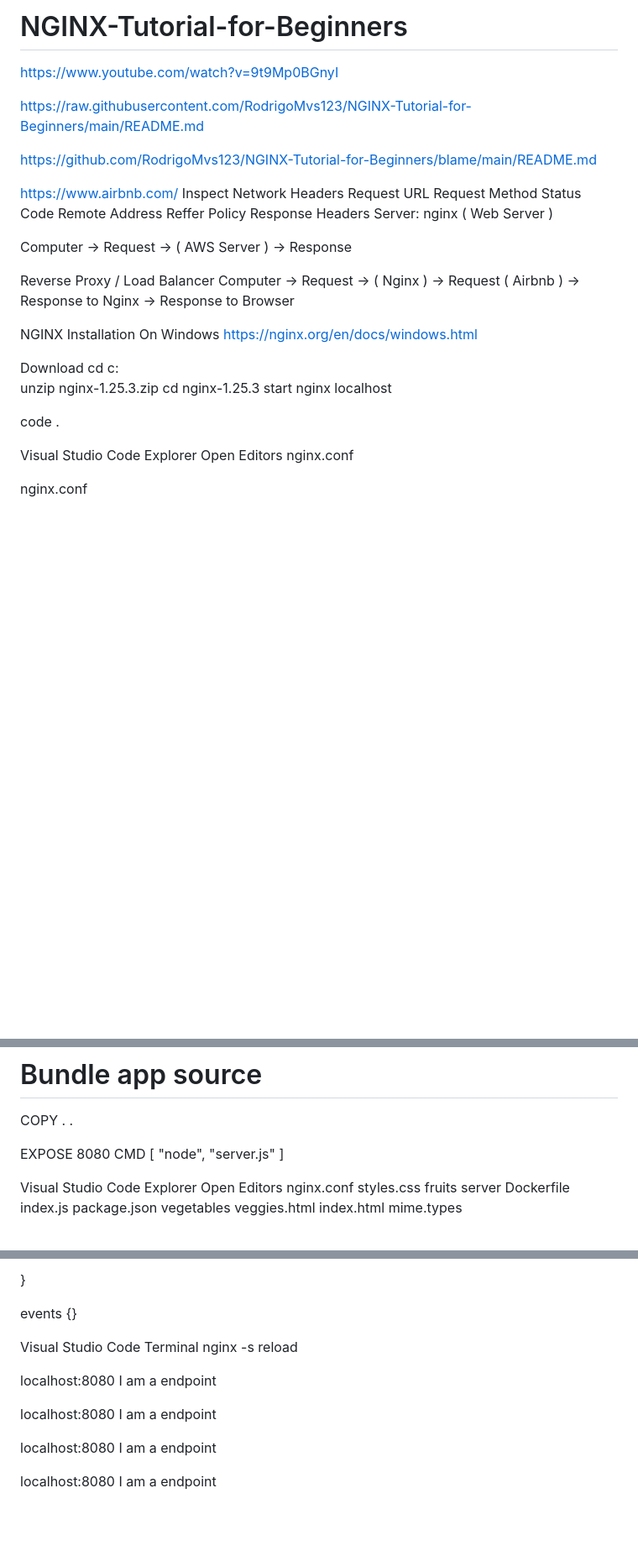
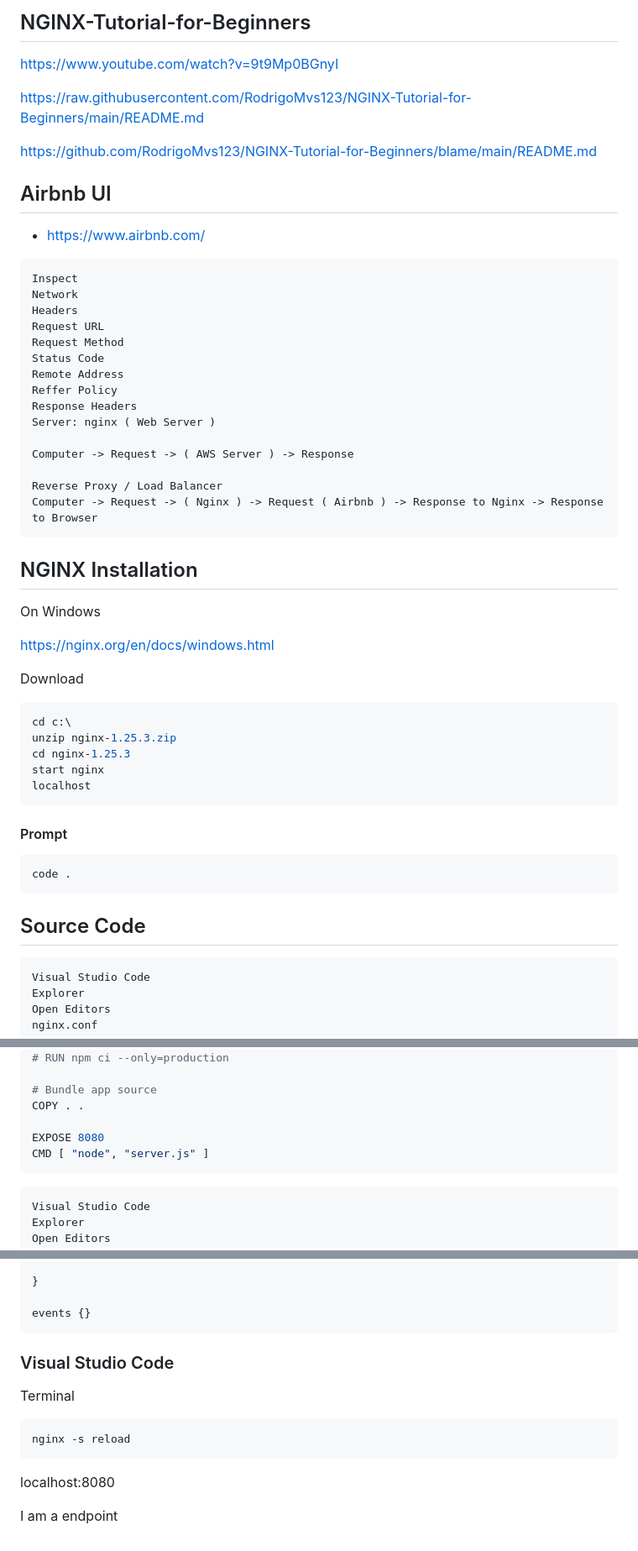
Before and after one commit to RodrigoMvs123/NGINX-Tutorial-for-Beginners, a Markdown page: README.md, 3 parts joined by grey strips. Shown at 84% size. GitHub-like rendering; blank space fills up the shorter version.

````diff
--- a/README.md
+++ b/README.md
@@ -1,4 +1,4 @@
-# NGINX-Tutorial-for-Beginners
+## NGINX-Tutorial-for-Beginners
 
 https://www.youtube.com/watch?v=9t9Mp0BGnyI
 
@@ -6,7 +6,11 @@ https://raw.githubusercontent.com/RodrigoMvs123/NGINX-Tutorial-for-Beginners/mai
 
 https://github.com/RodrigoMvs123/NGINX-Tutorial-for-Beginners/blame/main/README.md
 
-https://www.airbnb.com/
+
+## Airbnb UI
+
+- https://www.airbnb.com/
+```
 Inspect
 Network
 Headers
@@ -22,20 +26,29 @@ Computer -> Request -> ( AWS Server ) -> Response
 
 Reverse Proxy / Load Balancer
 Computer -> Request -> ( Nginx ) -> Request ( Airbnb ) -> Response to Nginx -> Response to Browser
+```
 
-NGINX Installation
+## NGINX Installation
 On Windows
+
 https://nginx.org/en/docs/windows.html
 
 Download
+```bash
 cd c:\
 unzip nginx-1.25.3.zip
 cd nginx-1.25.3
 start nginx
 localhost
+```
 
+#### Prompt
+```bash
 code .
+```
 
+## Source Code
+```javascript
 Visual Studio Code
 Explorer
 Open Editors
@@ -803,7 +850,9 @@ COPY . .
 
 EXPOSE 8080
 CMD [ "node", "server.js" ]
+```
 
+```dockerfile
 Visual Studio Code
 Explorer
 Open Editors
@@ -919,19 +975,14 @@ http {
 }
 
 events {}
+```
 
-Visual Studio Code
+### Visual Studio Code
 Terminal
+```bash
 nginx -s reload
+```
 
 localhost:8080
+
 I am a endpoint
-
-localhost:8080
-I am a endpoint
-
-localhost:8080
-I am a endpoint
-
-localhost:8080
-I am a endpoint
````
Also changed, not shown: other parts of README.md (+86 -45 lines).
